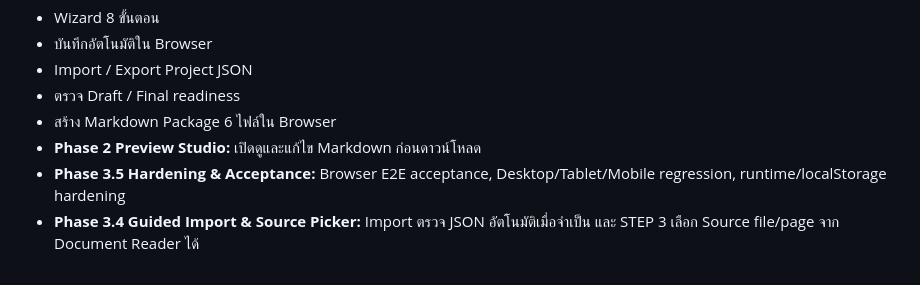
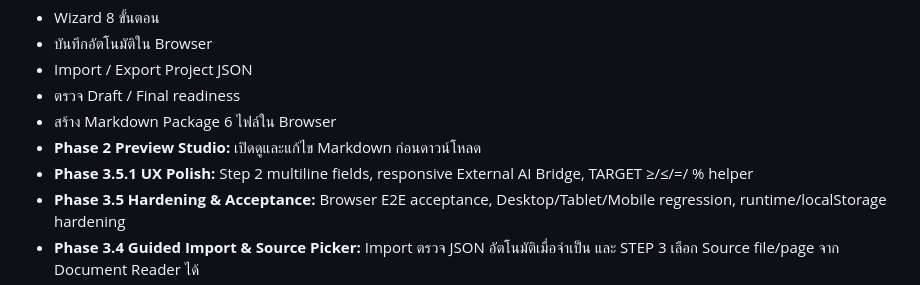
Before and after one commit to infobwd/pa-notebooklm-presentation-toolkit, a Markdown page: README.md, the part around the change. GitHub-like rendering.

Commit message:
docs: add Phase 3.5.1 UX polish

```diff
--- a/README.md
+++ b/README.md
@@ -27,6 +27,7 @@ Expected GitHub Pages URL:
 - ตรวจ Draft / Final readiness
 - สร้าง Markdown Package 6 ไฟล์ใน Browser
 - **Phase 2 Preview Studio:** เปิดดูและแก้ไข Markdown ก่อนดาวน์โหลด
+- **Phase 3.5.1 UX Polish:** Step 2 multiline fields, responsive External AI Bridge, TARGET ≥/≤/=/ % helper
 - **Phase 3.5 Hardening & Acceptance:** Browser E2E acceptance, Desktop/Tablet/Mobile regression, runtime/localStorage hardening
 - **Phase 3.4 Guided Import & Source Picker:** Import ตรวจ JSON อัตโนมัติเมื่อจำเป็น และ STEP 3 เลือก Source file/page จาก Document Reader ได้
 - **Phase 3.3 Dashboard & Source Audit:** Project Dashboard, Source-to-Page Navigation, duplicate/version/role/source-link checks
```
